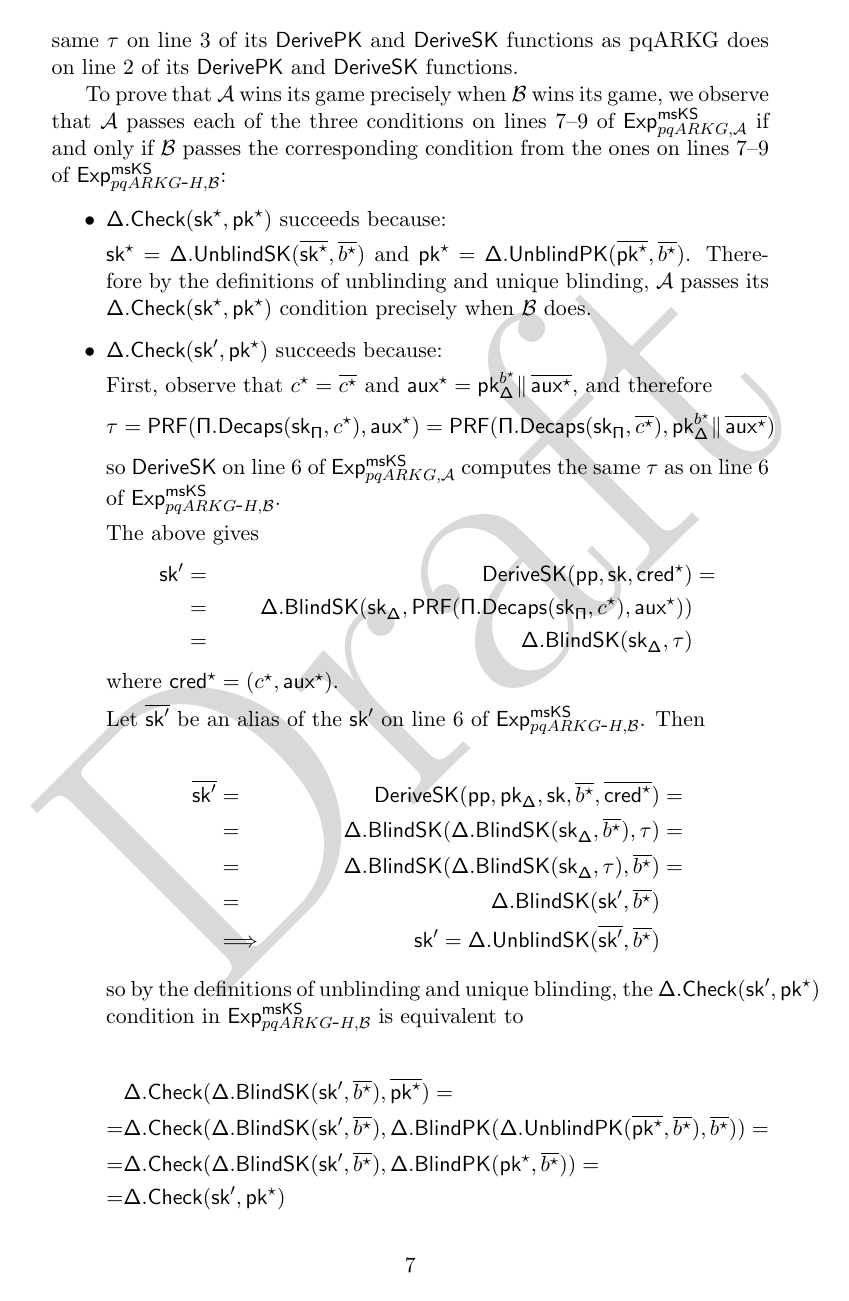
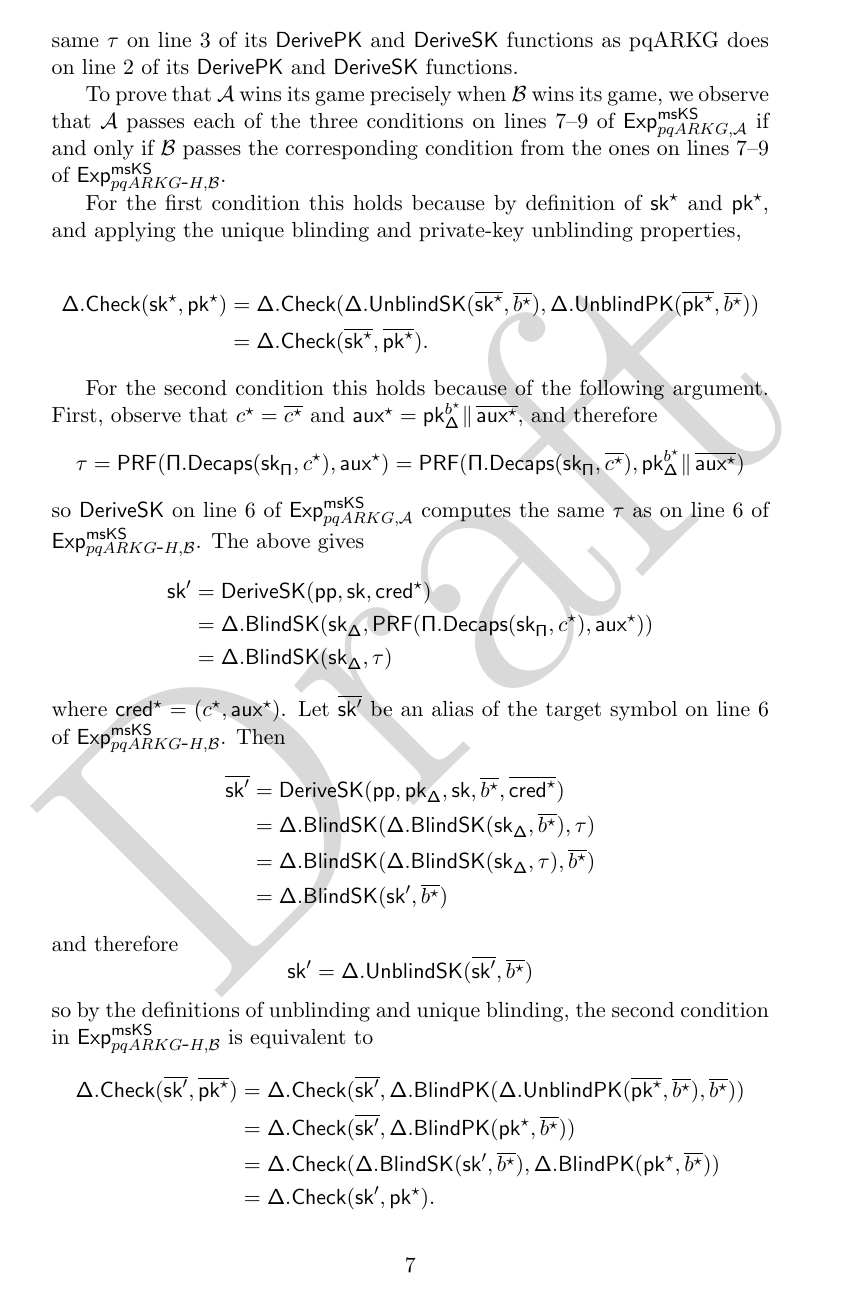
Before and after one commit to Yubico/arkg-rfc, a LaTeX paper (pqarkg-h-security/pqarkg-h.tex): page 7 of 9 before the commit and page 7 of 8 after it. Compiled offline with pdfLaTeX.

Commit message:
Try to make the proof flow easier

```diff
--- a/pqarkg-h-security/pqarkg-h.tex
+++ b/pqarkg-h-security/pqarkg-h.tex
@@ -421,48 +421,45 @@ computed using the blinding factor $\barvar{\bstar}=\bstar$ returned by~\bdv,
 thus~\ALGNAME produces the same $\tau$ on line 3 of its \algdpk and \algdsk functions
 as \ALGBASE does on line 2 of its \algdpk and \algdsk functions.
 
-To prove that \adv wins its game precisely when \bdv wins its game, we observe that \adv passes each of the three conditions on lines 7--9 of \expmsksbase if and only if \bdv passes the corresponding condition from the ones on lines 7--9 of \expmsksnew:
+To prove that \adv wins its game precisely when \bdv wins its game, we observe that \adv passes each of the three conditions on lines 7--9 of \expmsksbase if and only if \bdv passes the corresponding condition from the ones on lines 7--9 of \expmsksnew.
 
-\begin{itemize}
-\item{$\algblcheck(\skstar, \pkstar)$ succeeds because:
+For the first condition this holds because by definition of \skstar and \pkstar, and applying the unique blinding and private-key unblinding properties,
 
-  $\skstar = \algblusk(\barvar{\skstar}, \barvar{\bstar})$ and $\pkstar = \algblupk(\barvar{\pkstar}, \barvar{\bstar})$.
-  Therefore by the definitions of unblinding and unique blinding,
-  \adv passes its $\algblcheck(\skstar, \pkstar)$ condition precisely when \bdv does.
-}
+\begin{align*}
+  \algblcheck(\skstar, \pkstar)
+  &= \algblcheck(\algblusk(\barvar{\skstar}, \barvar{\bstar}), \algblupk(\barvar{\pkstar}, \barvar{\bstar})) \\
+  &= \algblcheck(\barvar\skstar, \barvar\pkstar).
+\end{align*}
 
-\item{$\algblcheck(\skp, \pkstar)$ succeeds because:
-
+For the second condition this holds because of the following argument.
 First, observe that $\cstar = \barvar{\cstar}$ and $\auxstar = \pkbsd \concat \barvar{\auxstar}$,
 and therefore
 $$ \tau = \prf(\algkemdec(\skkem, \cstar), \auxstar) = \prf(\algkemdec(\skkem, \barvar{\cstar}), \pkbsd \concat \barvar{\auxstar}) $$
 so \algdsk on line~6 of \expmsksbase computes the same $\tau$ as on line~6 of \expmsksnew.
-
 The above gives
 \begin{align*}
-    \skp &=& \algdsk(\pub, \sk, \credstar) &= \\
-    &=& \algblbsk(\skbl, \prf(\algkemdec(\skkem, \cstar), \auxstar)) \\
-    &=& \algblbsk(\skbl, \tau)
+  \skp &= \algdsk(\pub, \sk, \credstar) \\
+  &= \algblbsk(\skbl, \prf(\algkemdec(\skkem, \cstar), \auxstar)) \\
+  &= \algblbsk(\skbl, \tau)
 \end{align*}
 where $\credstar = (\cstar, \auxstar)$.
-
-  Let \barvar{\skp} be an alias of the \skp on line 6 of \expmsksnew.
+Let \barvar{\skp} be an alias of the target symbol on line 6 of \expmsksnew.
 Then
-
 \begin{align*}
-    \barvar{\skp} &=& \algdsk(\pub, \pkbl, \sk, \barvar{\bstar}, \barvar{\credstar}) &= \\
-    &=& \algblbsk(\algblbsk(\skbl, \barvar{\bstar}), \tau) &= \\
-    &=& \algblbsk(\algblbsk(\skbl, \tau), \barvar{\bstar}) &= \\
-    &=& \algblbsk(\skp, \barvar{\bstar}) \\
-    &\Longrightarrow& \skp = \algblusk(\barvar{\skp}, \barvar{\bstar})
+  \barvar{\skp} &= \algdsk(\pub, \pkbl, \sk, \barvar{\bstar}, \barvar{\credstar}) \\
+  &= \algblbsk(\algblbsk(\skbl, \barvar{\bstar}), \tau) \\
+  &= \algblbsk(\algblbsk(\skbl, \tau), \barvar{\bstar}) \\
+  &= \algblbsk(\skp, \barvar{\bstar})
+\end{align*}
+and therefore
+$$ \skp = \algblusk(\barvar{\skp}, \barvar{\bstar}) $$
+so by the definitions of unblinding and unique blinding,
+the second condition in \expmsksnew is equivalent to
+\begin{align*}
+  \algblcheck(\barvar\skp,\barvar\pkstar)
+  &= \algblcheck(\barvar\skp, \algblbpk(\algblupk(\barvar{\pkstar}, \barvar{\bstar}), \barvar{\bstar})) \\
+  &= \algblcheck(\barvar\skp, \algblbpk(\pkstar, \barvar{\bstar})) \\
+  &= \algblcheck(\algblbsk(\skp, \barvar{\bstar}), \algblbpk(\pkstar, \barvar{\bstar})) \\
+  &= \algblcheck(\skp, \pkstar).
 \end{align*}
 
-  so by the definitions of unblinding and unique blinding,
-  the $\algblcheck(\skp, \pkstar)$ condition in \expmsksnew is equivalent to
-
-  \begin{align*}
-    & \algblcheck(\algblbsk(\skp, \barvar{\bstar}), \barvar{\pkstar}) = \\
-    = & \algblcheck(\algblbsk(\skp, \barvar{\bstar}), \algblbpk(\algblupk(\barvar{\pkstar}, \barvar{\bstar}), \barvar{\bstar})) = \\
-    = & \algblcheck(\algblbsk(\skp, \barvar{\bstar}), \algblbpk(\pkstar, \barvar{\bstar})) = \\
-    = & \algblcheck(\skp, \pkstar)
-  \end{align*}
```
Also changed, not shown: pqarkg-h-security/pqarkg-h.tex (14 more changed lines). Lines whose indentation alone changed are shown as unchanged.
